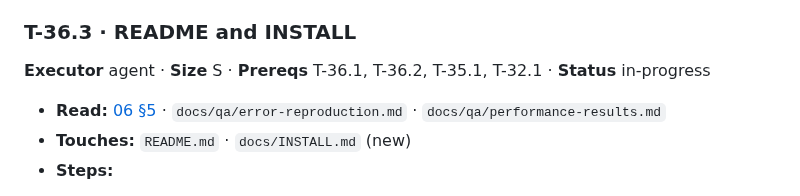
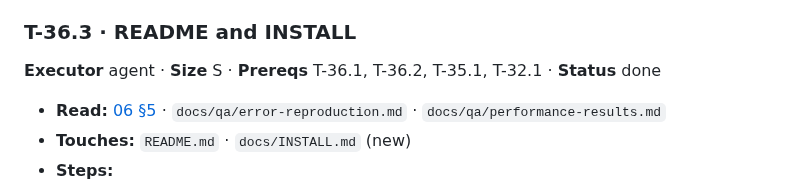
Before and after one commit to haythamnikolaidis/VerseSync, a Markdown page: docs/tasks/T-36-install-and-documentation.md, the part around one of its changes. Drawn GitHub-style.

Commit message:
T-36.3 [done] mark done
Co-Authored-By: Claude Opus 5.5 <noreply@anthropic.com>
Claude-Session: https://claude.ai/code/session_01VJetWMsLLJwH79E9D1am6n

```diff
--- a/docs/tasks/T-36-install-and-documentation.md
+++ b/docs/tasks/T-36-install-and-documentation.md
@@ -58,7 +58,7 @@ with **dry-run and fake-filesystem modes**. Proving it on a clean machine is T-3
 
 ### T-36.3 · README and INSTALL
 
-**Executor** agent · **Size** S · **Prereqs** T-36.1, T-36.2, T-35.1, T-32.1 · **Status** in-progress
+**Executor** agent · **Size** S · **Prereqs** T-36.1, T-36.2, T-35.1, T-32.1 · **Status** done
 
 - **Read:** [06 §5](../06-bible-text-service.md) · `docs/qa/error-reproduction.md` ·
   `docs/qa/performance-results.md`
```
Also changed, not shown: other parts of docs/tasks/T-36-install-and-documentation.md (+2 -2 lines).
